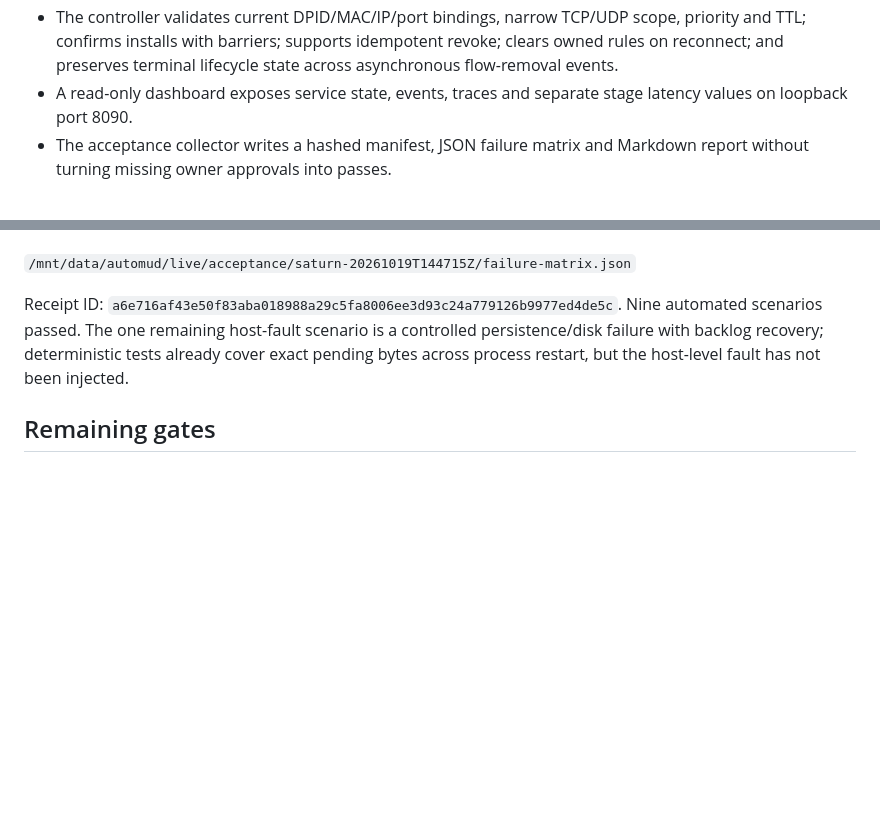
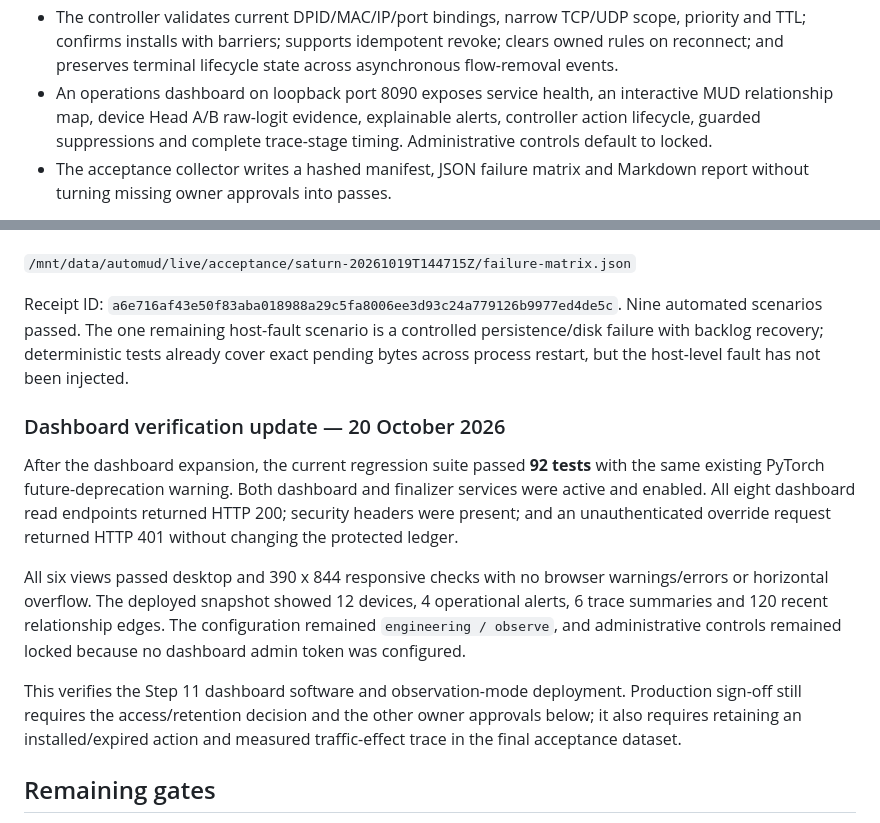
Before and after one commit to rasram/Auto-Mud, a Markdown page: docs/gnn/SATURN_LIVE_PIPELINE_COMPLETION_20261019.md, 2 parts joined by grey strips. GitHub-like rendering; blank space fills up the shorter version.

```diff
--- a/docs/gnn/SATURN_LIVE_PIPELINE_COMPLETION_20261019.md
+++ b/docs/gnn/SATURN_LIVE_PIPELINE_COMPLETION_20261019.md
@@ -24,8 +24,10 @@ It does not approve production inventory, policy or automatic enforcement.
   scope, priority and TTL; confirms installs with barriers; supports idempotent
   revoke; clears owned rules on reconnect; and preserves terminal lifecycle
   state across asynchronous flow-removal events.
-- A read-only dashboard exposes service state, events, traces and separate stage
-  latency values on loopback port 8090.
+- An operations dashboard on loopback port 8090 exposes service health, an
+  interactive MUD relationship map, device Head A/B raw-logit evidence,
+  explainable alerts, controller action lifecycle, guarded suppressions and
+  complete trace-stage timing. Administrative controls default to locked.
 - The acceptance collector writes a hashed manifest, JSON failure matrix and
   Markdown report without turning missing owner approvals into passes.
 
@@ -77,6 +79,25 @@ controlled persistence/disk failure with backlog recovery; deterministic tests
 already cover exact pending bytes across process restart, but the host-level
 fault has not been injected.
 
+### Dashboard verification update — 20 October 2026
+
+After the dashboard expansion, the current regression suite passed **92 tests**
+with the same existing PyTorch future-deprecation warning. Both dashboard and
+finalizer services were active and enabled. All eight dashboard read endpoints
+returned HTTP 200; security headers were present; and an unauthenticated
+override request returned HTTP 401 without changing the protected ledger.
+
+All six views passed desktop and 390 x 844 responsive checks with no browser
+warnings/errors or horizontal overflow. The deployed snapshot showed 12
+devices, 4 operational alerts, 6 trace summaries and 120 recent relationship
+edges. The configuration remained `engineering / observe`, and administrative
+controls remained locked because no dashboard admin token was configured.
+
+This verifies the Step 11 dashboard software and observation-mode deployment.
+Production sign-off still requires the access/retention decision and the other
+owner approvals below; it also requires retaining an installed/expired action
+and measured traffic-effect trace in the final acceptance dataset.
+
 ## Remaining gates
 
 The software is complete enough for engineering observation. The handoff is
```
Also changed, not shown: docs/dashboard/DASHBOARD_IMPLEMENTATION_CHECKPOINT.md (+31 -4 lines).
